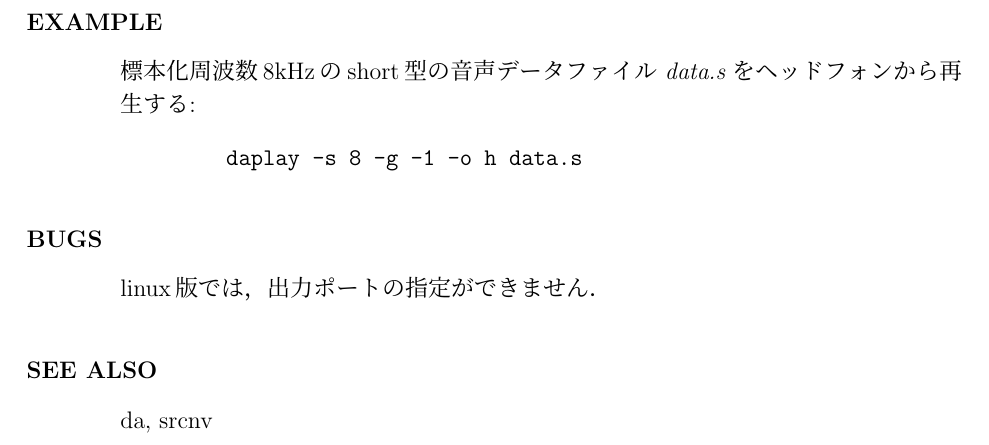
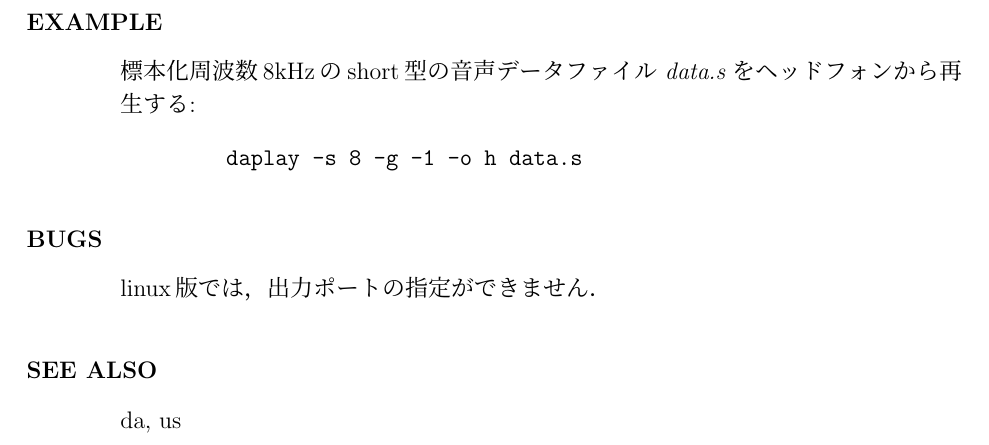
Before and after one commit to celsius/sptk, a LaTeX book (doc/ref/main.tex, which reads doc/ref/daplay.tex): part of page 34 of 204, cut so that both start at the same text. Compiled offline with pLaTeX and dvipdfmx.

Commit message:
commit SPTK/ref/doc/daplay.tex

```diff
--- a/doc/ref/daplay.tex
+++ b/doc/ref/daplay.tex
@@ -52,5 +52,5 @@
 \end{qsection}
 
 \begin{qsection}{SEE ALSO}
-da, srcnv
+da, us
 \end{qsection}
```
